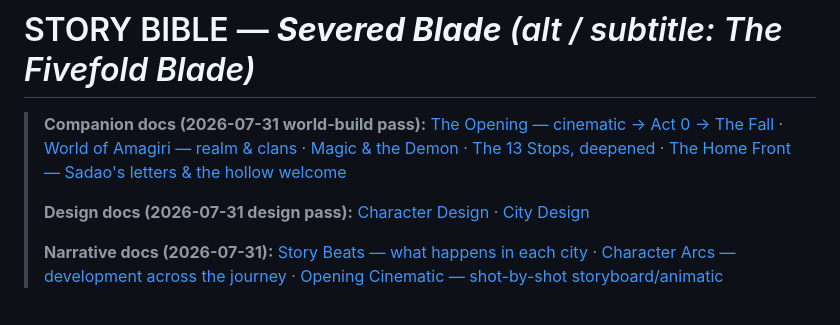
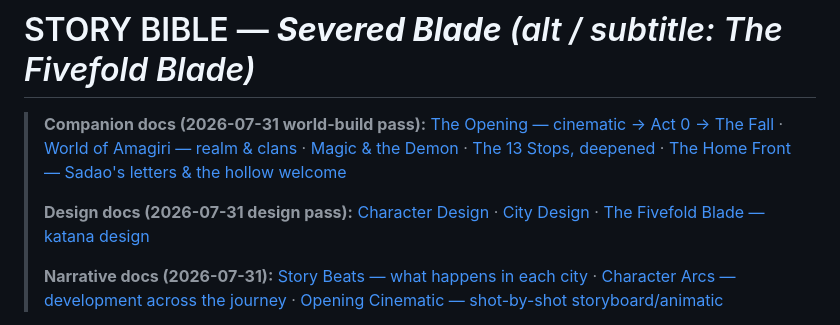
Before and after one commit to radovicdusan8-sketch/mica, a Markdown page: docs/design/STORY_BIBLE.md, the part around the change. GitHub-like rendering.

```diff
--- a/docs/design/STORY_BIBLE.md
+++ b/docs/design/STORY_BIBLE.md
@@ -2,7 +2,7 @@
 
 > **Companion docs (2026-07-31 world-build pass):** [The Opening — cinematic → Act 0 → The Fall](OPENING.md) · [World of Amagiri — realm & clans](WORLD_AMAGIRI.md) · [Magic & the Demon](MAGIC_AND_DEMON.md) · [The 13 Stops, deepened](CITIES.md) · [The Home Front — Sadao's letters & the hollow welcome](HOME_FRONT.md)
 >
-> **Design docs (2026-07-31 design pass):** [Character Design](CHARACTER_DESIGN.md) · [City Design](CITY_DESIGN.md)
+> **Design docs (2026-07-31 design pass):** [Character Design](CHARACTER_DESIGN.md) · [City Design](CITY_DESIGN.md) · [The Fivefold Blade — katana design](KATANA_DESIGN.md)
 >
 > **Narrative docs (2026-07-31):** [Story Beats — what happens in each city](STORY_BEATS.md) · [Character Arcs — development across the journey](CHARACTER_ARCS.md) · [Opening Cinematic — shot-by-shot storyboard/animatic](OPENING_STORYBOARD.md)
 
```
Also changed, not shown: docs/design/KATANA_DESIGN.md (added, +80 -0 lines).
